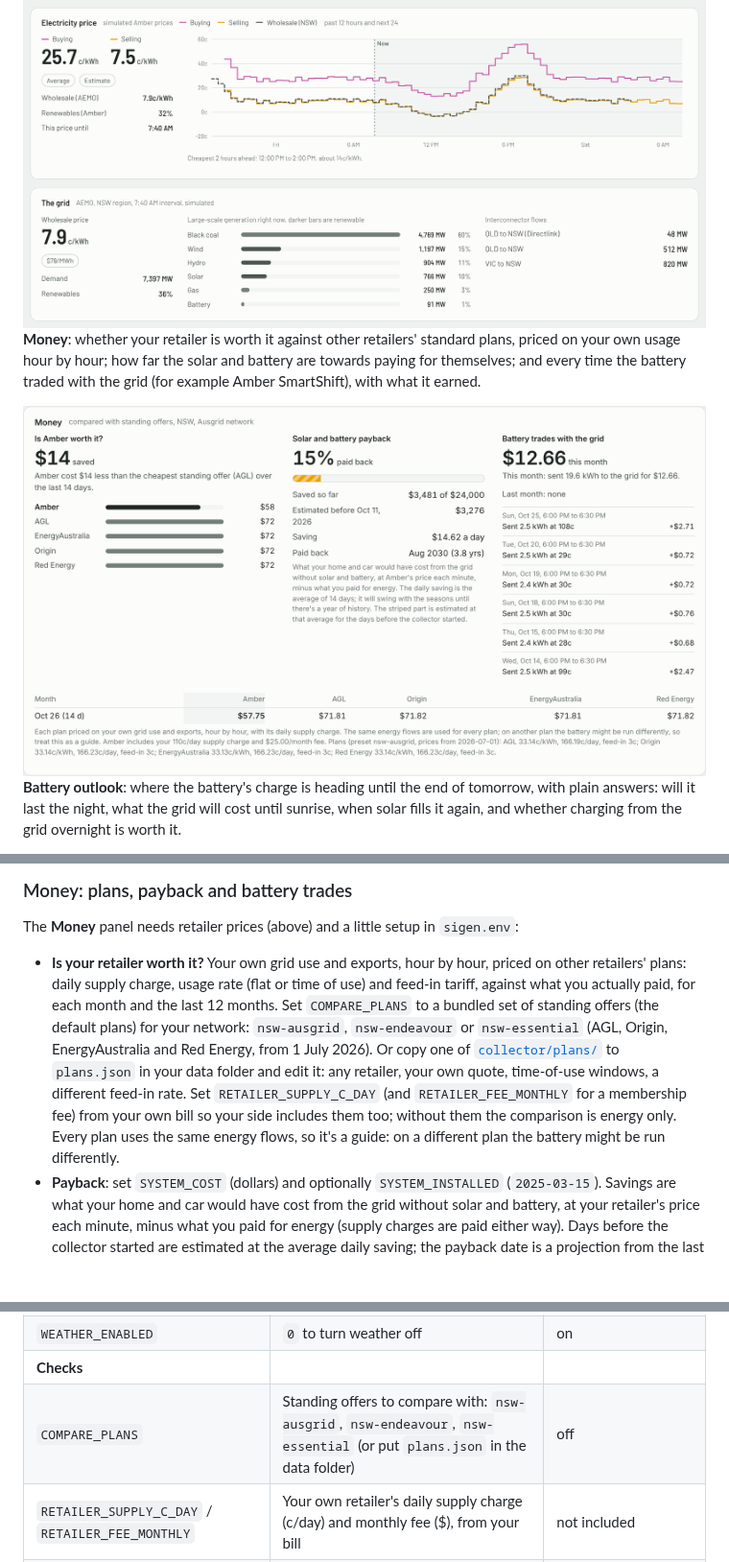
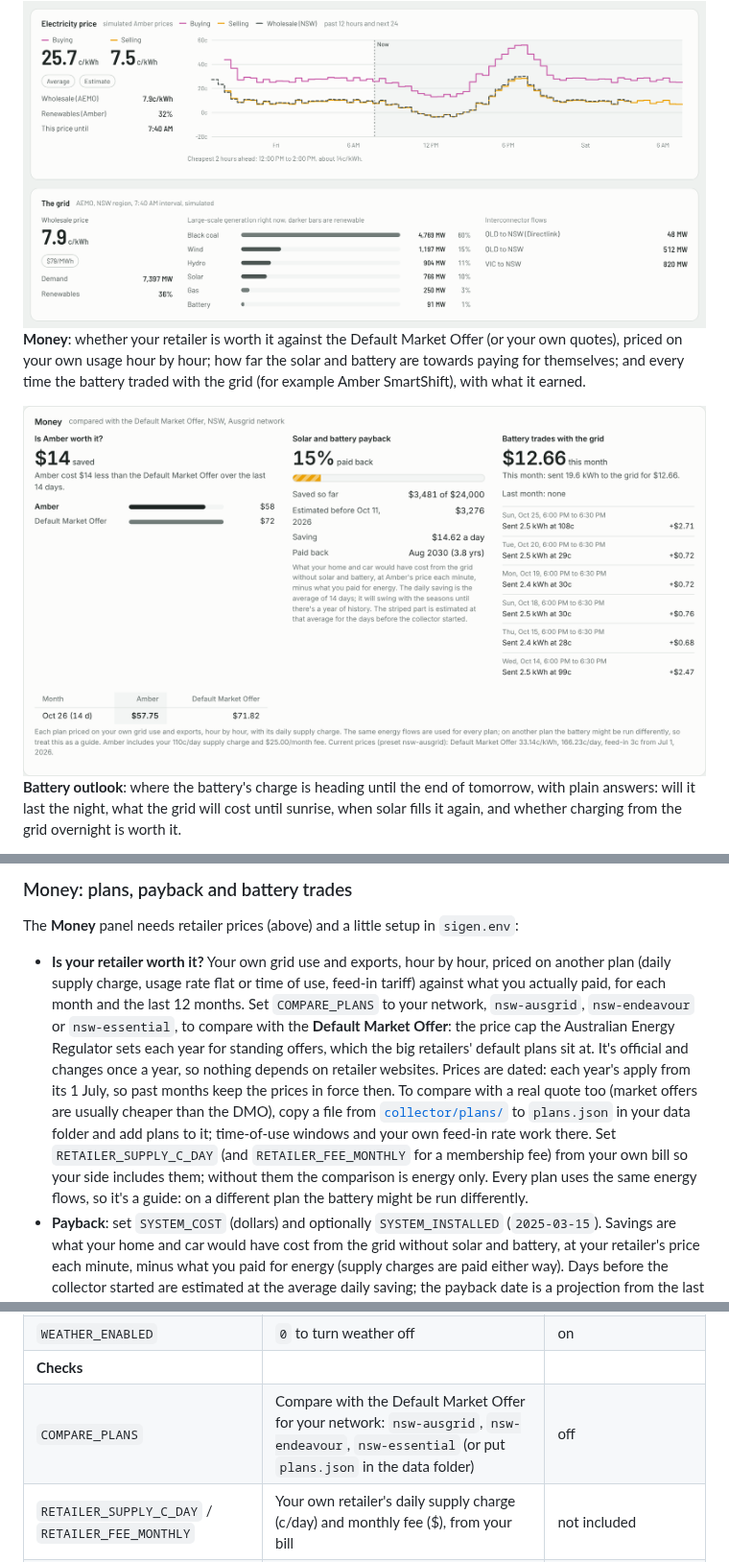
Before and after one commit to copperOstrich/sigen-dashboard, a Markdown page: README.md, 3 parts joined by grey strips. Shown at 96% size. Rendered like a GitHub page; pictures changed too: docs/screenshots/money-light.png; blank space fills up the shorter version.

Commit message:
Money: compare with the Default Market Offer, with dated yearly prices
Co-Authored-By: Claude Opus 5.5 <noreply@anthropic.com>
Claude-Session: https://claude.ai/code/session_015nhbUDYGJqnTyF2hbuQFnR

```diff
--- a/README.md
+++ b/README.md
@@ -105,8 +105,8 @@ AEMO's wholesale price, your region's generation mix, and every NEM region side
   <img alt="Electricity price chart with Amber buy and sell prices and AEMO wholesale price, and the grid generation mix" src="docs/screenshots/prices-grid-light.png">
 </picture>
 
-**Money**: whether your retailer is worth it against other retailers' standard plans, priced
-on your own usage hour by hour; how far the solar and battery are towards paying for
+**Money**: whether your retailer is worth it against the Default Market Offer (or your own
+quotes), priced on your own usage hour by hour; how far the solar and battery are towards paying for
 themselves; and every time the battery traded with the grid (for example Amber SmartShift),
 with what it earned.
 
@@ -354,17 +354,20 @@ Notes:
 
 The **Money** panel needs retailer prices (above) and a little setup in `sigen.env`:
 
-* **Is your retailer worth it?** Your own grid use and exports, hour by hour, priced on other
-  retailers' plans: daily supply charge, usage rate (flat or time of use) and feed-in tariff,
-  against what you actually paid, for each month and the last 12 months. Set
-  `COMPARE_PLANS` to a bundled set of standing offers (the default plans) for your network:
-  `nsw-ausgrid`, `nsw-endeavour` or `nsw-essential` (AGL, Origin, EnergyAustralia and Red
-  Energy, from 1 July 2026). Or copy one of [`collector/plans/`](collector/plans) to
-  `plans.json` in your data folder and edit it: any retailer, your own quote, time-of-use
-  windows, a different feed-in rate. Set `RETAILER_SUPPLY_C_DAY` (and `RETAILER_FEE_MONTHLY`
-  for a membership fee) from your own bill so your side includes them too; without them the
-  comparison is energy only. Every plan uses the same energy flows, so it's a guide: on a
-  different plan the battery might be run differently.
+* **Is your retailer worth it?** Your own grid use and exports, hour by hour, priced on
+  another plan (daily supply charge, usage rate flat or time of use, feed-in tariff) against
+  what you actually paid, for each month and the last 12 months. Set `COMPARE_PLANS` to your
+  network, `nsw-ausgrid`, `nsw-endeavour` or `nsw-essential`, to compare with the **Default
+  Market Offer**: the price cap the Australian Energy Regulator sets each year for standing
+  offers, which the big retailers' default plans sit at. It's official and changes once a year,
+  so nothing depends on retailer websites. Prices are dated: each year's apply from its 1 July,
+  so past months keep the prices in force then. To compare with a real quote too (market
+  offers are usually cheaper than the DMO), copy a file from [`collector/plans/`](collector/plans)
+  to `plans.json` in your data folder and add plans to it; time-of-use windows and your own
+  feed-in rate work there. Set `RETAILER_SUPPLY_C_DAY` (and `RETAILER_FEE_MONTHLY` for a
+  membership fee) from your own bill so your side includes them; without them the comparison
+  is energy only. Every plan uses the same energy flows, so it's a guide: on a different plan
+  the battery might be run differently.
 * **Payback**: set `SYSTEM_COST` (dollars) and optionally `SYSTEM_INSTALLED` (`2025-03-15`).
   Savings are what your home and car would have cost from the grid without solar and battery,
   at your retailer's price each minute, minus what you paid for energy (supply charges are paid
@@ -566,7 +569,7 @@ start; restart the container after editing).
 | `SOLAR_PLANES` | Roof faces as `tilt:azimuth:kW`, comma separated | one north face at 20° |
 | `WEATHER_ENABLED` | `0` to turn weather off | on |
 | **Checks** | | |
-| `COMPARE_PLANS` | Standing offers to compare with: `nsw-ausgrid`, `nsw-endeavour`, `nsw-essential` (or put `plans.json` in the data folder) | off |
+| `COMPARE_PLANS` | Compare with the Default Market Offer for your network: `nsw-ausgrid`, `nsw-endeavour`, `nsw-essential` (or put `plans.json` in the data folder) | off |
 | `RETAILER_SUPPLY_C_DAY` / `RETAILER_FEE_MONTHLY` | Your own retailer's daily supply charge (c/day) and monthly fee ($), from your bill | not included |
 | `SYSTEM_COST` / `SYSTEM_INSTALLED` | What the solar and battery cost ($) and the date it was switched on, for payback | off |
 | `INSULATION_WARN_MOHM` / `INSULATION_MIN_MOHM` | Insulation resistance warning and alarm levels, MΩ | `0.5` / `0.37` |
```
Also changed, not shown: other parts of README.md (+1 -1 lines), CHANGELOG.md (+6 -7 lines), docs/screenshots/money-dark.png, 8 other files.
